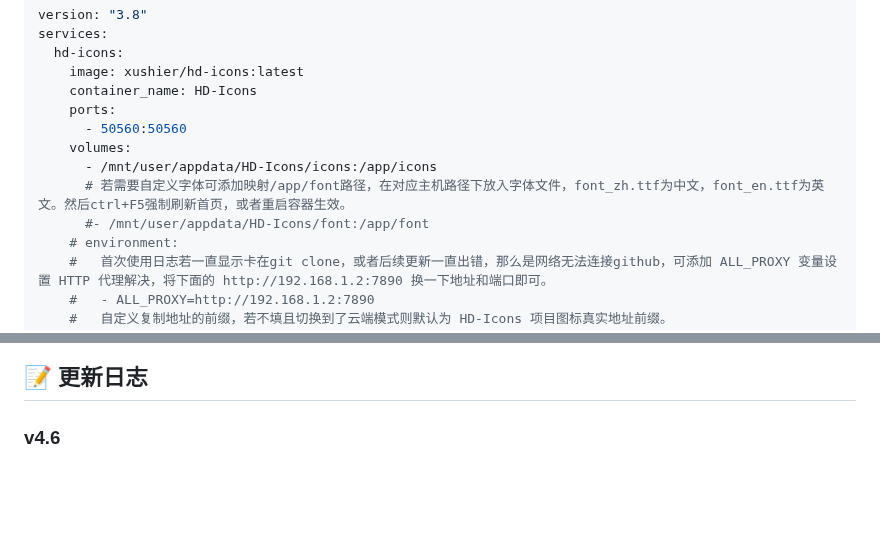
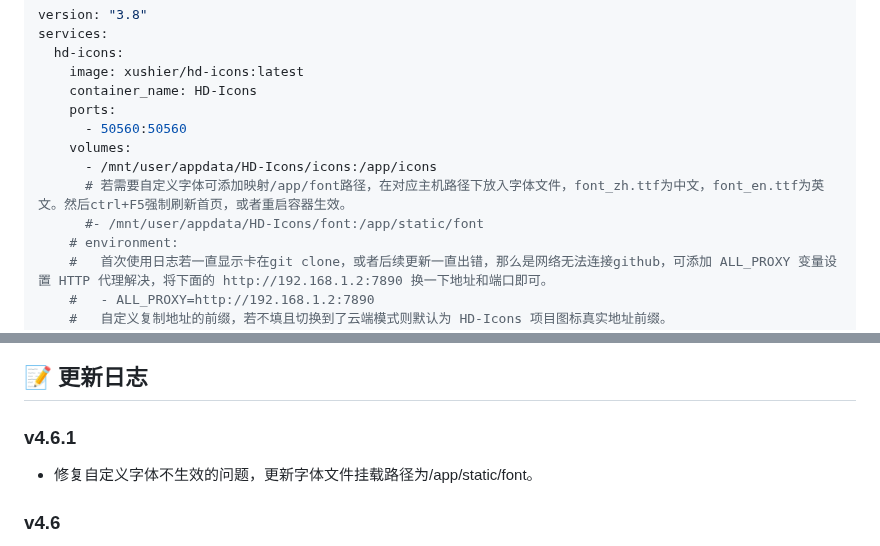
Before and after one commit to mfblog/HD-Icons-docker, a Markdown page: README.md, 2 parts joined by grey strips. Rendered like a GitHub page; blank space fills up the shorter version.

```diff
--- a/README.md
+++ b/README.md
@@ -79,7 +79,7 @@ services:
     volumes:
       - /mnt/user/appdata/HD-Icons/icons:/app/icons
       # 若需要自定义字体可添加映射/app/font路径，在对应主机路径下放入字体文件，font_zh.ttf为中文，font_en.ttf为英文。然后ctrl+F5强制刷新首页，或者重启容器生效。
-      #- /mnt/user/appdata/HD-Icons/font:/app/font
+      #- /mnt/user/appdata/HD-Icons/font:/app/static/font
     # environment:
     #   首次使用日志若一直显示卡在git clone，或者后续更新一直出错，那么是网络无法连接github，可添加 ALL_PROXY 变量设置 HTTP 代理解决，将下面的 http://192.168.1.2:7890 换一下地址和端口即可。
     #   - ALL_PROXY=http://192.168.1.2:7890
@@ -94,6 +94,9 @@ services:
 ![Unraid 安装](preview/unraid.png)
 
 ## 📝 更新日志
+
+### v4.6.1
+- 修复自定义字体不生效的问题，更新字体文件挂载路径为/app/static/font。
 
 ### v4.6
 - 可自定义字体。
```
